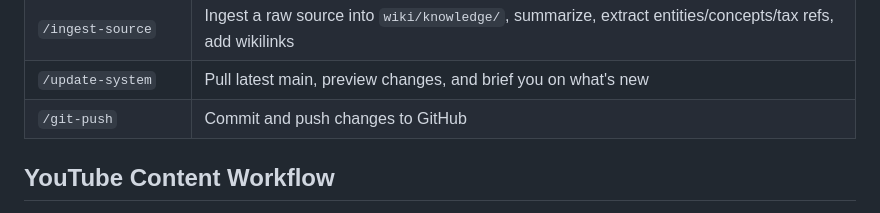
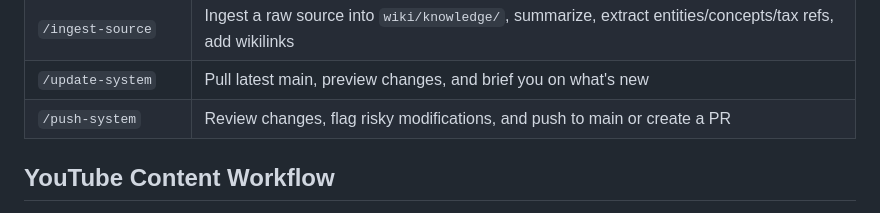
Before and after one commit to austinmarchese/priceless-cpa, a Markdown page: CLAUDE.md, the part around the change. GitHub-like rendering.

Commit message:
Add push-system skill, update youtube script CTA to 5 Tax Traps
- New /push-system skill for reviewing and pushing changes
- Mid-video CTA in priceless-youtube-script-writer now promotes
  the 5 Tax Traps lead magnet (first link in description, free)
- CLAUDE.md updated to reference /push-system instead of /git-push

Co-Authored-By: Claude Opus 4.6 (1M context) <noreply@anthropic.com>

```diff
--- a/CLAUDE.md
+++ b/CLAUDE.md
@@ -126,7 +126,7 @@ Skills are in `.claude/skills/[name]/SKILL.md`. When the user runs `/[skill-name
 | `/create-consultant` | Clone an expert's frameworks |
 | `/ingest-source` | Ingest a raw source into `wiki/knowledge/`, summarize, extract entities/concepts/tax refs, add wikilinks |
 | `/update-system` | Pull latest main, preview changes, and brief you on what's new |
-| `/git-push` | Commit and push changes to GitHub |
+| `/push-system` | Review changes, flag risky modifications, and push to main or create a PR |
 
 ## YouTube Content Workflow
 
```
Also changed, not shown: 1 other file.
